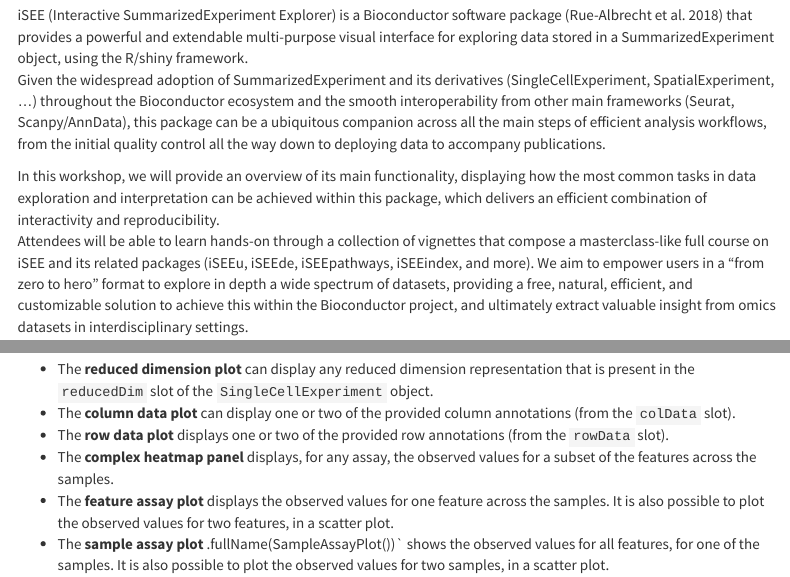
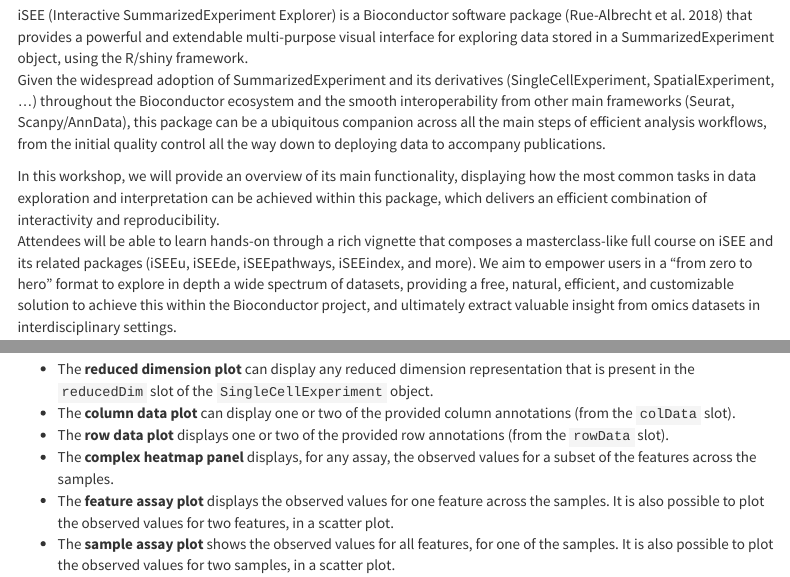
Before and after one commit to iSEE/iSEEWorkshopEuroBioc2025, an R Markdown document (vignettes/Introduction_to_iSEEWorkshopEuroBioc2025.Rmd): the page in a window 1100 px wide, from 200 px down, and a second part further down, joined at a grey line. Rendered offline with R 4.5, knitr and Pandoc, with nearby package versions; some code elsewhere in the file could not run offline; menus at the side of the page are left out.

Commit message:
few typos left over, now fixed

```diff
--- a/vignettes/Introduction_to_iSEEWorkshopEuroBioc2025.Rmd
+++ b/vignettes/Introduction_to_iSEEWorkshopEuroBioc2025.Rmd
@@ -39,7 +39,7 @@ iSEE (Interactive SummarizedExperiment Explorer) is a Bioconductor software pack
 Given the widespread adoption of SummarizedExperiment and its derivatives (SingleCellExperiment, SpatialExperiment, …) throughout the Bioconductor ecosystem and the smooth interoperability from other main frameworks (Seurat, Scanpy/AnnData), this package can be a ubiquitous companion across all the main steps of efficient analysis workflows, from the initial quality control all the way down to deploying data to accompany publications.
 
 In this workshop, we will provide an overview of its main functionality, displaying how the most common tasks in data exploration and interpretation can be achieved within this package, which delivers an efficient combination of interactivity and reproducibility.
-Attendees will be able to learn hands-on through a collection of vignettes that compose a masterclass-like full course on iSEE and its related packages (iSEEu, iSEEde, iSEEpathways, iSEEindex, and more). We aim to empower users in a "from zero to hero" format to explore in depth a wide spectrum of datasets, providing a free, natural, efficient, and customizable solution to achieve this within the Bioconductor project, and ultimately extract valuable insight from omics datasets in interdisciplinary settings.
+Attendees will be able to learn hands-on through a rich vignette that composes a masterclass-like full course on iSEE and its related packages (iSEEu, iSEEde, iSEEpathways, iSEEindex, and more). We aim to empower users in a "from zero to hero" format to explore in depth a wide spectrum of datasets, providing a free, natural, efficient, and customizable solution to achieve this within the Bioconductor project, and ultimately extract valuable insight from omics datasets in interdisciplinary settings.
 
 # Installing and loading the required packages
 
@@ -148,7 +148,7 @@ There are 8 essential panel types by default within iSEE:
 * The **complex heatmap panel** displays, for any assay, the observed values for a subset of the features across the samples.
 * The **feature assay plot** displays the observed values for one feature across the samples.
 It is also possible to plot the observed values for two features, in a scatter plot.
-* The **sample assay plot** .fullName(SampleAssayPlot())` shows the observed values for all features, for one of the samples. It is also possible to plot the observed values for two samples, in a scatter plot.
+* The **sample assay plot** shows the observed values for all features, for one of the samples. It is also possible to plot the observed values for two samples, in a scatter plot.
 * The **row data table** displays all information provided in the `rowData` slot of the `SummarizedExperiment` object, leveraging the interactivity provided by the `r CRANpkg("DT")` package.
 * The **column data table** displays all information provided in the `colData` slot of the `SummarizedExperiment` object.
 
```
